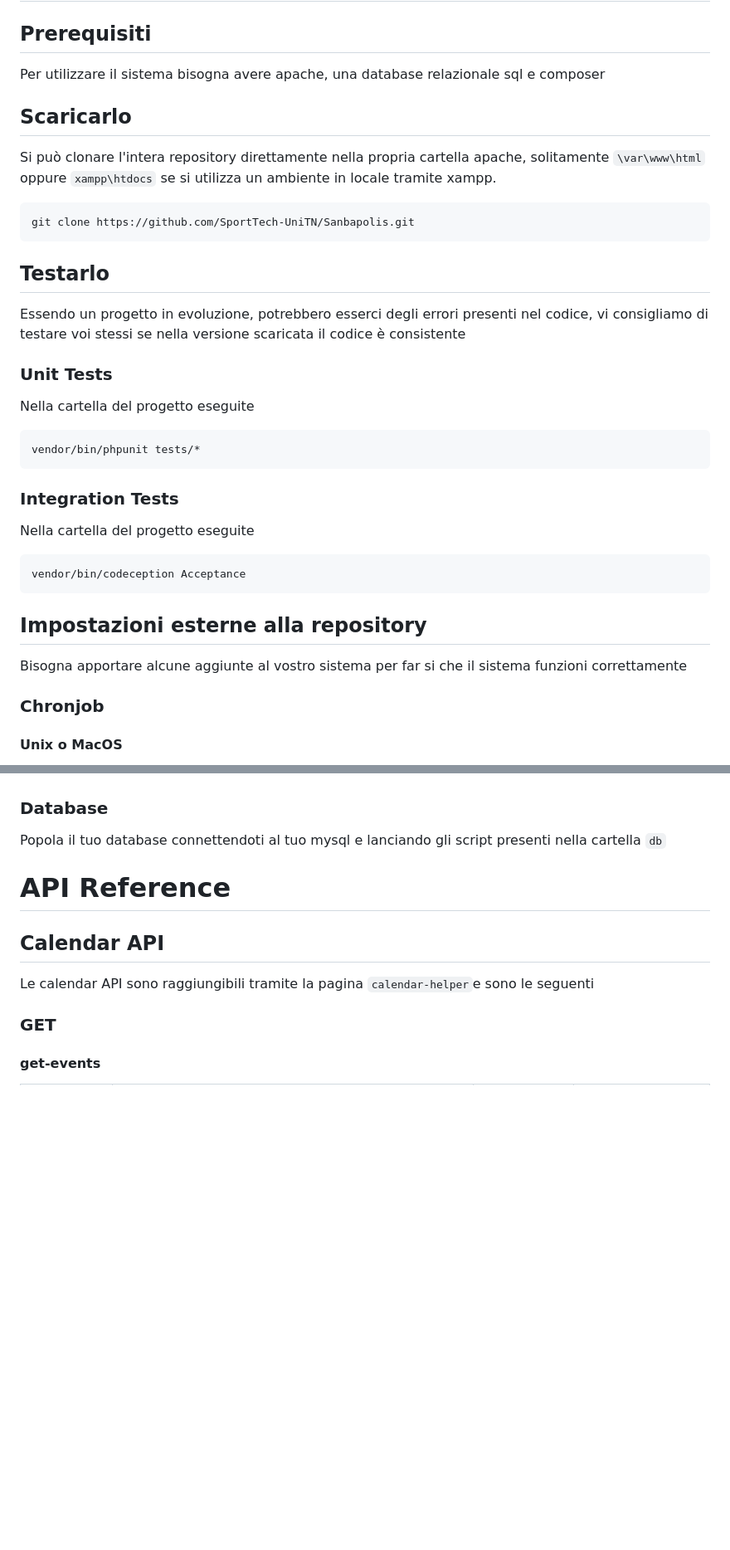
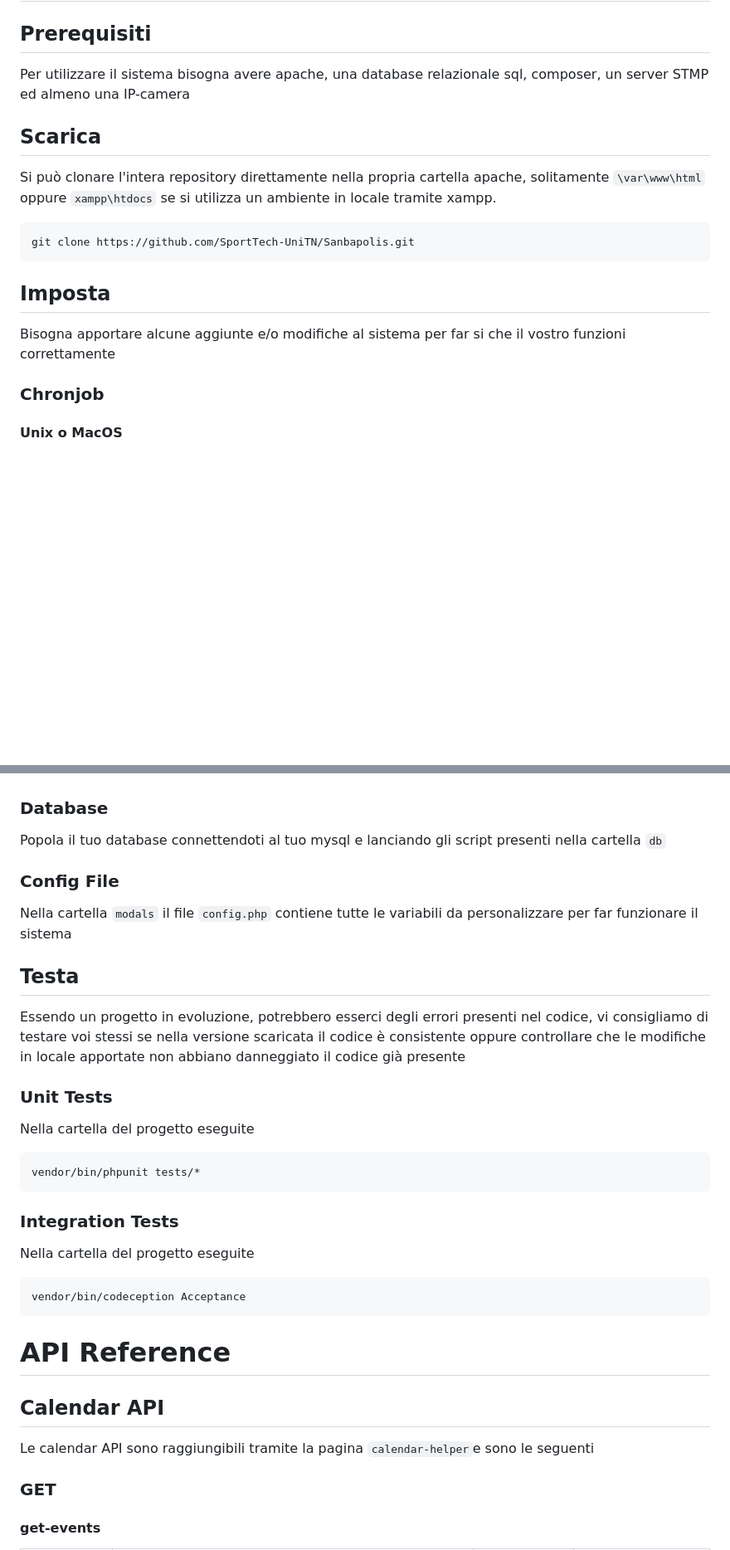
Before and after one commit to DarioTortorici/sanbapolis, a Markdown page: README.md, 2 parts joined by grey strips. Shown: that part at 83% size. Rendered like a GitHub page; blank space fills up the shorter version.

````diff
--- a/README.md
+++ b/README.md
@@ -6,31 +6,18 @@ Internship @ UniTN, business logic development of the management system of the s
 
 ## Prerequisiti
 
-Per utilizzare il sistema bisogna avere apache, una database relazionale sql e composer
+Per utilizzare il sistema bisogna avere apache, una database relazionale sql, composer, un server STMP ed almeno una IP-camera
 
-## Scaricarlo
+## Scarica
 
 Si può clonare l'intera repository direttamente nella propria cartella apache, solitamente `\var\www\html` oppure `xampp\htdocs` se si utilizza un ambiente in locale tramite xampp.
 
 ``` bash
 git clone https://github.com/SportTech-UniTN/Sanbapolis.git
 ```
-## Testarlo
-Essendo un progetto in evoluzione, potrebbero esserci degli errori presenti nel codice, vi consigliamo di testare voi stessi se nella versione scaricata il codice è consistente
-### Unit Tests
-Nella cartella del progetto eseguite
-``` bash
-vendor/bin/phpunit tests/*
-```
-### Integration Tests
-Nella cartella del progetto eseguite
-``` bash
-vendor/bin/codeception Acceptance
-```
 
-## Impostazioni esterne alla repository
-
-Bisogna apportare alcune aggiunte al vostro sistema per far si che il sistema funzioni correttamente
+## Imposta
+Bisogna apportare alcune aggiunte e/o modifiche al sistema per far si che il vostro funzioni correttamente
 
 ### Chronjob
 
@@ -62,6 +49,22 @@ Per ottenere un chronjob su Windows bisogna impostare un task scheduler nel segu
 ### Database
 
 Popola il tuo database connettendoti al tuo mysql e lanciando gli script presenti nella cartella `db`
+
+### Config File
+Nella cartella `modals` il file `config.php` contiene tutte le variabili da personalizzare per far funzionare il sistema
+
+## Testa
+Essendo un progetto in evoluzione, potrebbero esserci degli errori presenti nel codice, vi consigliamo di testare voi stessi se nella versione scaricata il codice è consistente oppure controllare che le modifiche in locale apportate non abbiano danneggiato il codice già presente
+### Unit Tests
+Nella cartella del progetto eseguite
+``` bash
+vendor/bin/phpunit tests/*
+```
+### Integration Tests
+Nella cartella del progetto eseguite
+``` bash
+vendor/bin/codeception Acceptance
+```
 
 # API Reference
 
````
